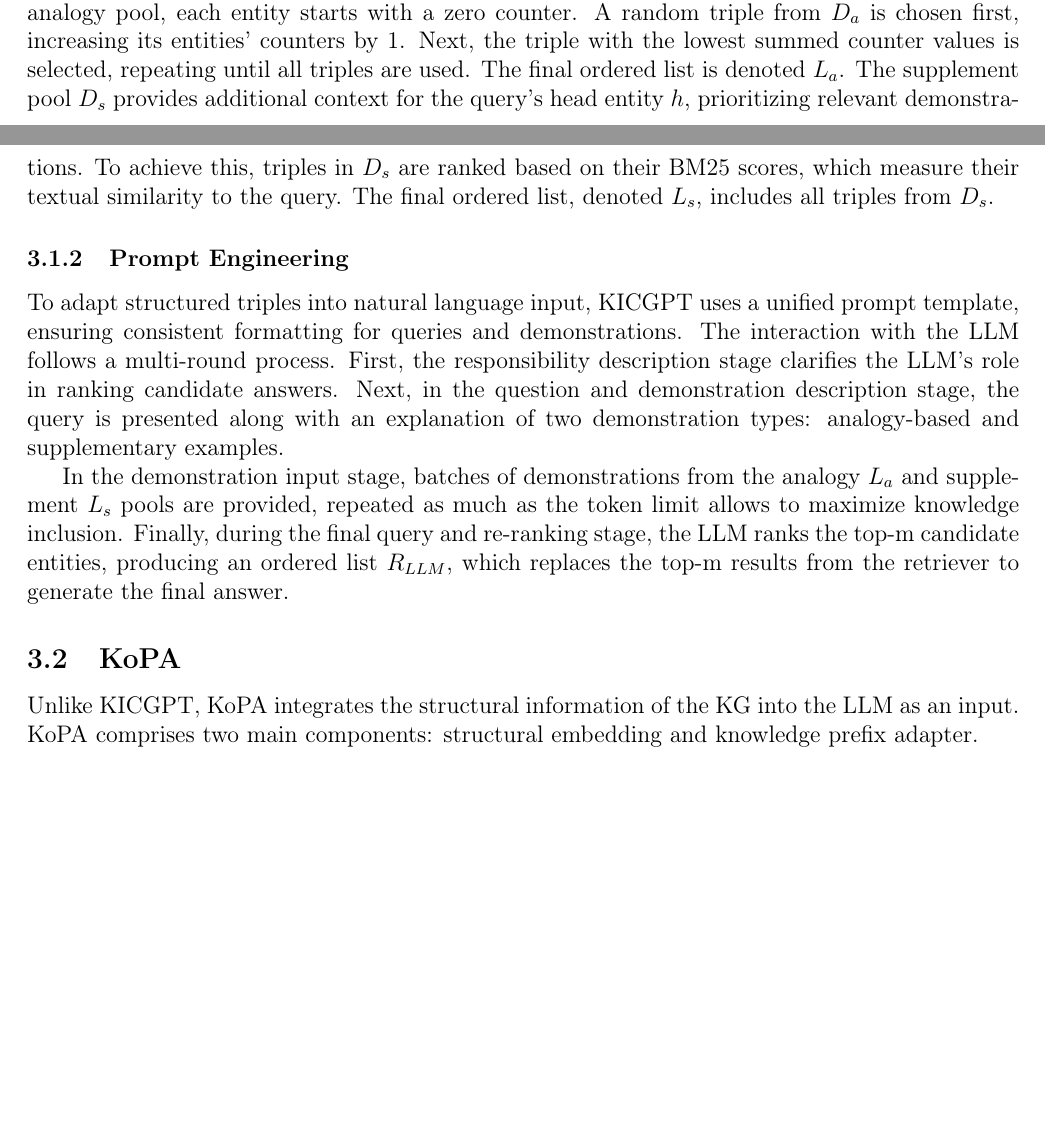
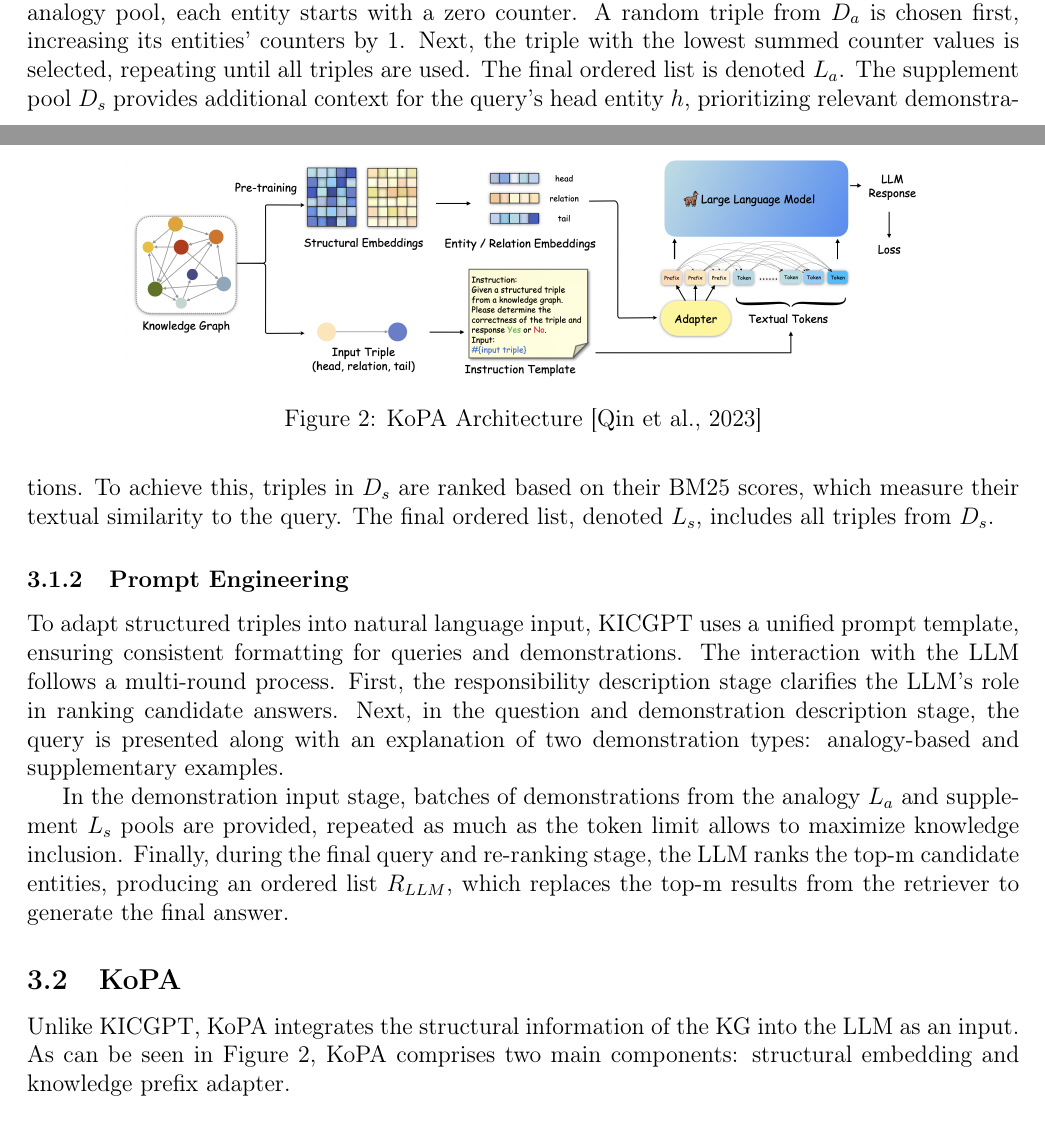
Before and after one commit to willfliaw/APM_5AI29_TP, a LaTeX document (Project/Final/Report/main.tex): two parts of pages 3 and 4 of 7, joined at a grey line, cut so that both start at the same text, the shorter picture padded with empty space. Compiled offline with pdfLaTeX.

Commit message:
add image of kopa arch

```diff
--- a/Project/Final/Report/main.tex
+++ b/Project/Final/Report/main.tex
@@ -292,10 +292,18 @@ the top-m candidate entities, producing an ordered list \(R_{LLM}\),
 which replaces the top-m results from the retriever to generate the
 final answer.
 
+\begin{figure}
+    \centering
+    \includegraphics[width=0.8\textwidth]{figures/model.001.png}
+    \caption{KoPA Architecture \cite{qin2023kopa}}
+    \label{fig:KoPAarchitecture}
+\end{figure}
+
 \subsection{KoPA}
 \label{sec:method:kopa}
 Unlike KICGPT, KoPA integrates the structural information of
-the KG into the LLM as an input. KoPA comprises two main components: structural
+the KG into the LLM as an input. As can be seen in Figure \ref{fig:KoPAarchitecture},
+KoPA comprises two main components: structural
 embedding and knowledge prefix adapter.
 
 \subsubsection{Structural Embedding}
```
Also changed, not shown: Project/Final/Report/figures/model.001.png (added).
